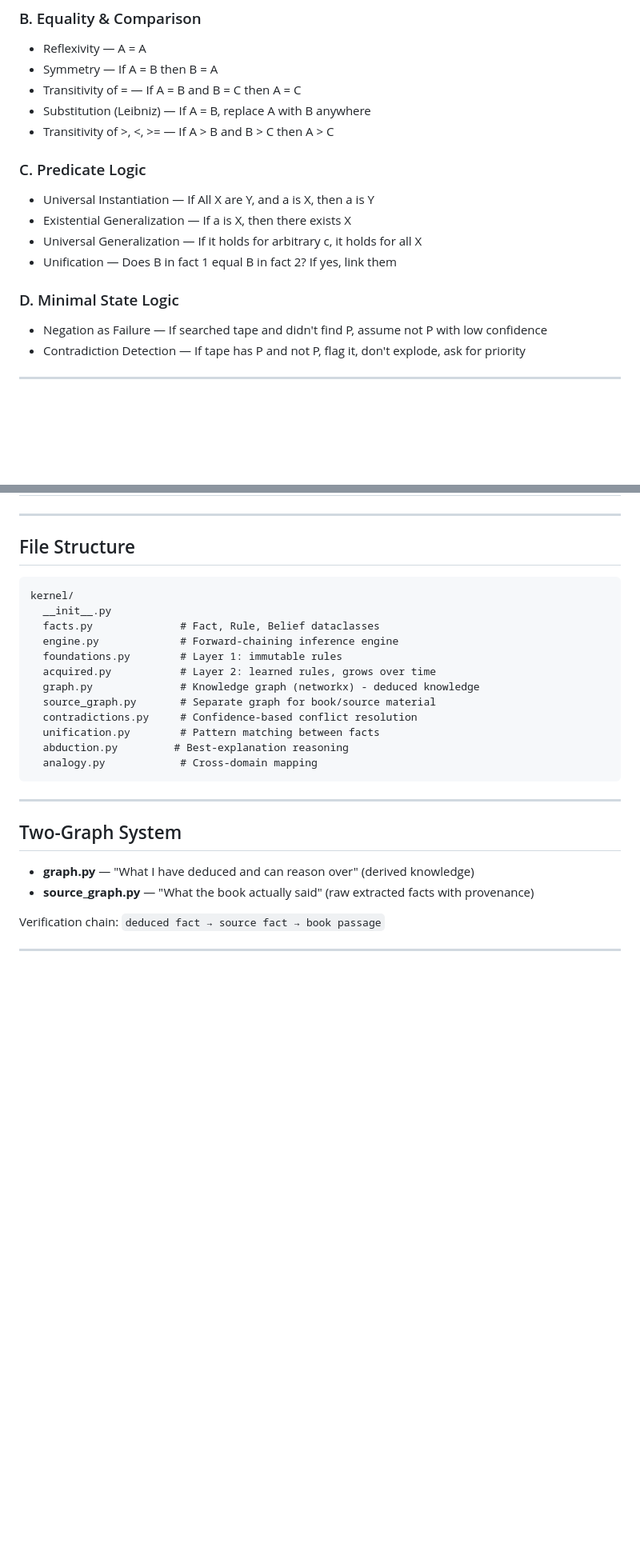
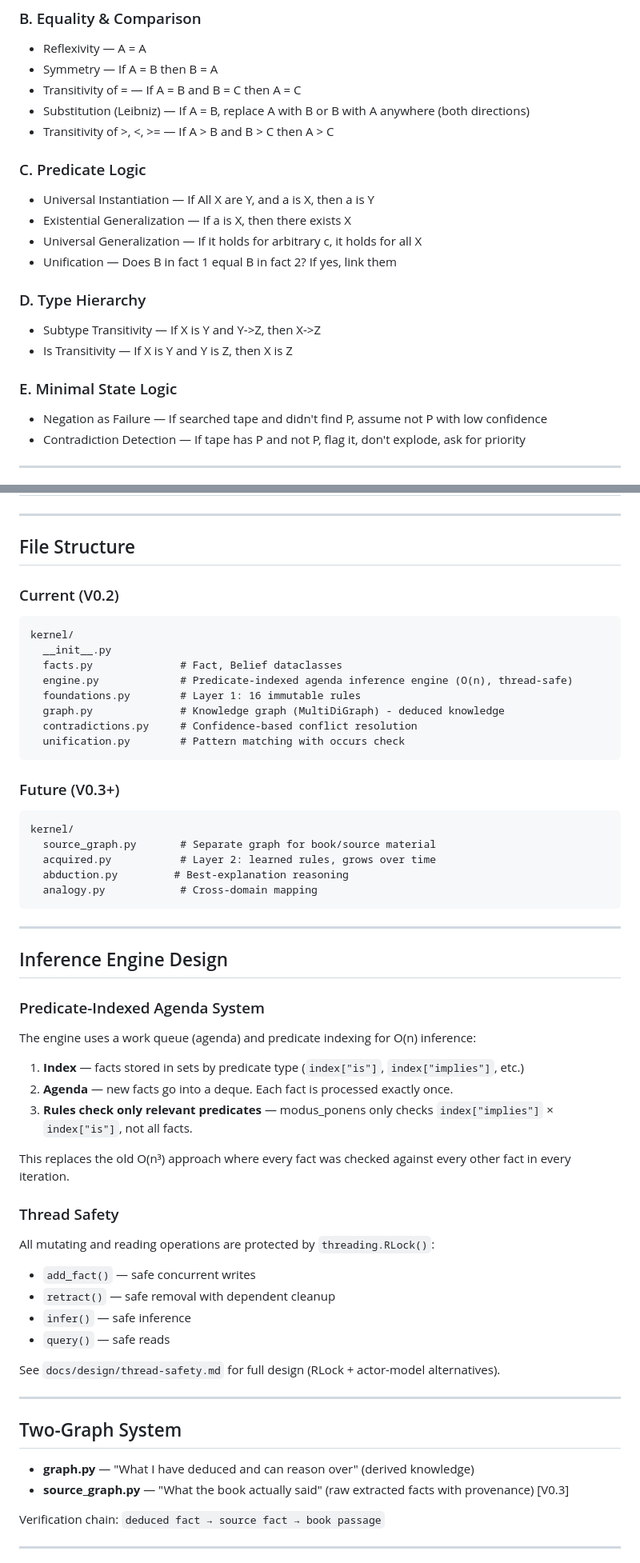
Before and after one commit to AdamMostofi/ADAM, a Markdown page: DESIGN.md, 2 parts joined by grey strips. Shown at 80% size. GitHub-like rendering; blank space fills up the shorter version.

````diff
--- a/DESIGN.md
+++ b/DESIGN.md
@@ -26,7 +26,7 @@
 - Reflexivity — A = A
 - Symmetry — If A = B then B = A
 - Transitivity of = — If A = B and B = C then A = C
-- Substitution (Leibniz) — If A = B, replace A with B anywhere
+- Substitution (Leibniz) — If A = B, replace A with B or B with A anywhere (both directions)
 - Transitivity of >, <, >= — If A > B and B > C then A > C
 
 ### C. Predicate Logic
@@ -35,7 +35,11 @@
 - Universal Generalization — If it holds for arbitrary c, it holds for all X
 - Unification — Does B in fact 1 equal B in fact 2? If yes, link them
 
-### D. Minimal State Logic
+### D. Type Hierarchy
+- Subtype Transitivity — If X is Y and Y->Z, then X->Z
+- Is Transitivity — If X is Y and Y is Z, then X is Z
+
+### E. Minimal State Logic
 - Negation as Failure — If searched tape and didn't find P, assume not P with low confidence
 - Contradiction Detection — If tape has P and not P, flag it, don't explode, ask for priority
 
@@ -58,27 +62,57 @@
 
 ## File Structure
 
+### Current (V0.2)
 ```
 kernel/
   __init__.py
-  facts.py              # Fact, Rule, Belief dataclasses
-  engine.py             # Forward-chaining inference engine
-  foundations.py        # Layer 1: immutable rules
+  facts.py              # Fact, Belief dataclasses
+  engine.py             # Predicate-indexed agenda inference engine (O(n), thread-safe)
+  foundations.py        # Layer 1: 16 immutable rules
+  graph.py              # Knowledge graph (MultiDiGraph) - deduced knowledge
+  contradictions.py     # Confidence-based conflict resolution
+  unification.py        # Pattern matching with occurs check
+```
+
+### Future (V0.3+)
+```
+kernel/
+  source_graph.py       # Separate graph for book/source material
   acquired.py           # Layer 2: learned rules, grows over time
-  graph.py              # Knowledge graph (networkx) - deduced knowledge
-  source_graph.py       # Separate graph for book/source material
-  contradictions.py     # Confidence-based conflict resolution
-  unification.py        # Pattern matching between facts
   abduction.py         # Best-explanation reasoning
   analogy.py            # Cross-domain mapping
 ```
 
 ---
 
+## Inference Engine Design
+
+### Predicate-Indexed Agenda System
+
+The engine uses a work queue (agenda) and predicate indexing for O(n) inference:
+
+1. **Index** — facts stored in sets by predicate type (`index["is"]`, `index["implies"]`, etc.)
+2. **Agenda** — new facts go into a deque. Each fact is processed exactly once.
+3. **Rules check only relevant predicates** — modus_ponens only checks `index["implies"]` × `index["is"]`, not all facts.
+
+This replaces the old O(n³) approach where every fact was checked against every other fact in every iteration.
+
+### Thread Safety
+
+All mutating and reading operations are protected by `threading.RLock()`:
+- `add_fact()` — safe concurrent writes
+- `retract()` — safe removal with dependent cleanup
+- `infer()` — safe inference
+- `query()` — safe reads
+
+See `docs/design/thread-safety.md` for full design (RLock + actor-model alternatives).
+
+---
+
 ## Two-Graph System
 
 - **graph.py** — "What I have deduced and can reason over" (derived knowledge)
-- **source_graph.py** — "What the book actually said" (raw extracted facts with provenance)
+- **source_graph.py** — "What the book actually said" (raw extracted facts with provenance) [V0.3]
 
 Verification chain: `deduced fact → source fact → book passage`
 
````
Also changed, not shown: other parts of DESIGN.md (+2 -0 lines), CHANGELOG.md (added, +49 -0 lines), README.md (+39 -29 lines).
